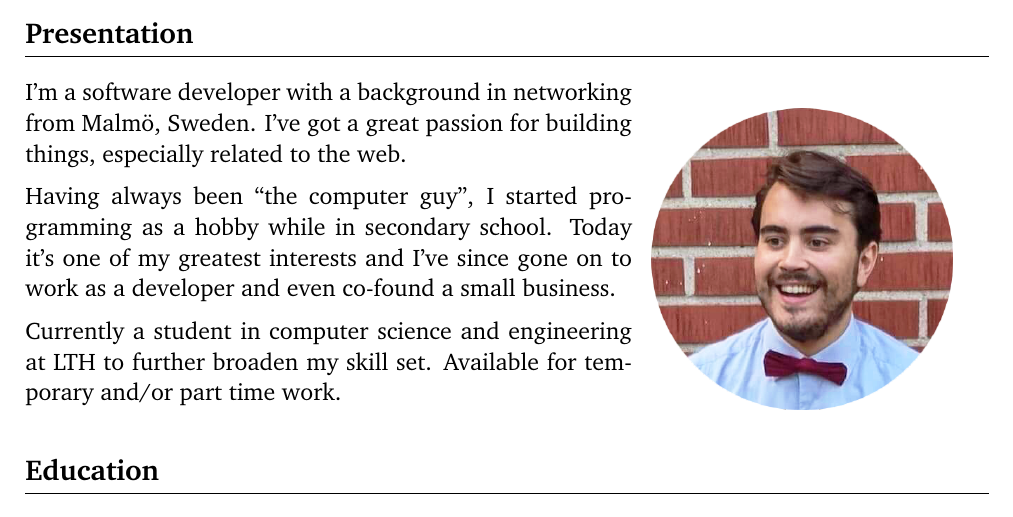
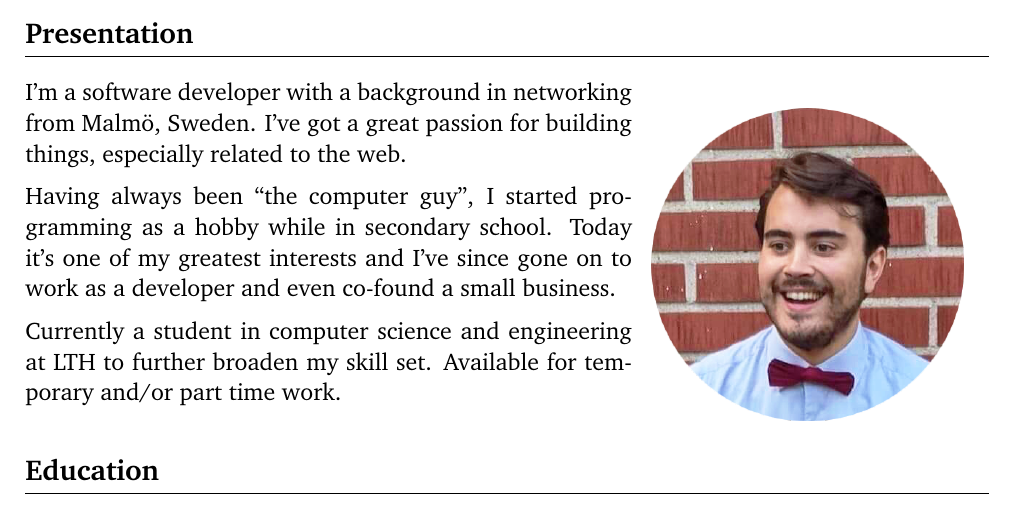
Before and after one commit to adriangoransson/adriangoransson.github.io, a LaTeX CV (adrian_goransson_cv.tex): part of page 1 of 2, cut so that both start at the same text. Compiled offline with pdfLaTeX.

Commit message:
cv: increase profile pic width slightly

```diff
--- a/adrian_goransson_cv.tex
+++ b/adrian_goransson_cv.tex
@@ -53,7 +53,7 @@
 \heading{Presentation}
 
     \begin{wrapfigure}[10]{r}{0.35\textwidth}
-        \includegraphics[width=5.3cm]{graphics/profile.png}
+        \includegraphics[width=5.5cm]{graphics/profile.png}
     \end{wrapfigure}
 
     I'm a software developer with a background in networking from Malmö, Sweden.
```
